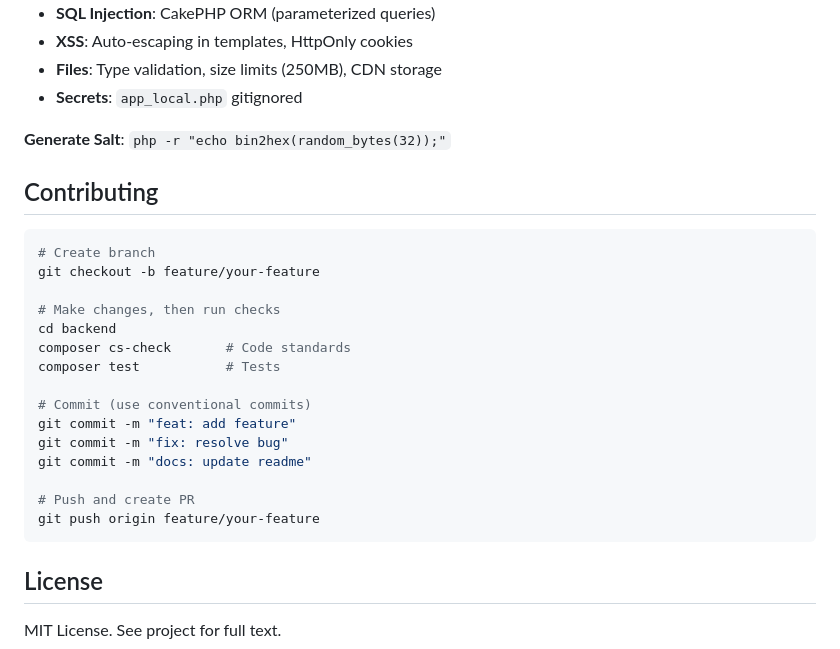
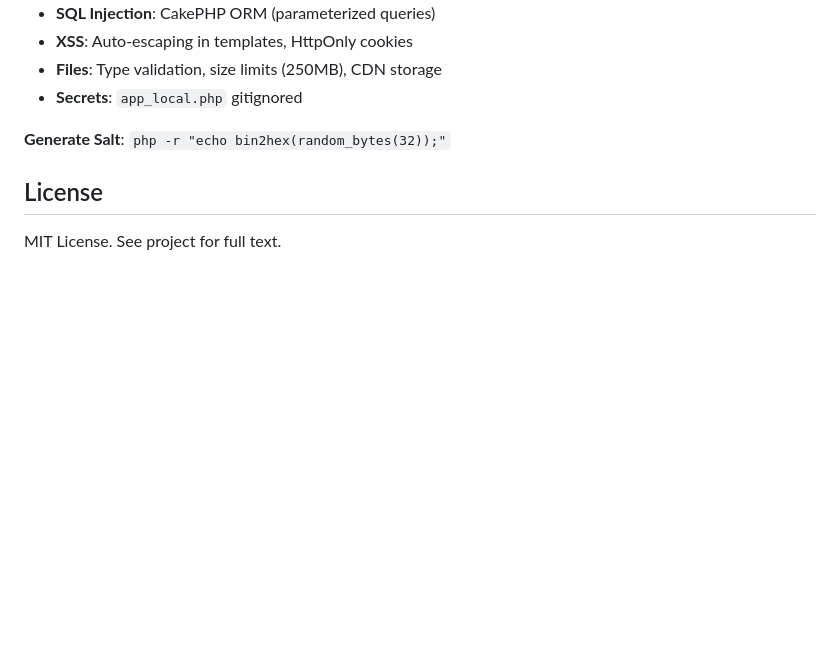
Before and after one commit to fdcjollibe-intern/WeLinked, a Markdown page: README.md, the part around the change. Rendered like a GitHub page; blank space fills up the shorter version.

````diff
--- a/README.md
+++ b/README.md
@@ -189,25 +189,6 @@ User Action → CakePHP → Redis Pub/Sub → WebSocket Server → Client
 
 **Generate Salt**: `php -r "echo bin2hex(random_bytes(32));"`
 
-## Contributing
-
-```bash
-# Create branch
-git checkout -b feature/your-feature
-
-# Make changes, then run checks
-cd backend
-composer cs-check       # Code standards
-composer test           # Tests
-
-# Commit (use conventional commits)
-git commit -m "feat: add feature"
-git commit -m "fix: resolve bug"
-git commit -m "docs: update readme"
-
-# Push and create PR
-git push origin feature/your-feature
-```
 
 ## License
 
````
